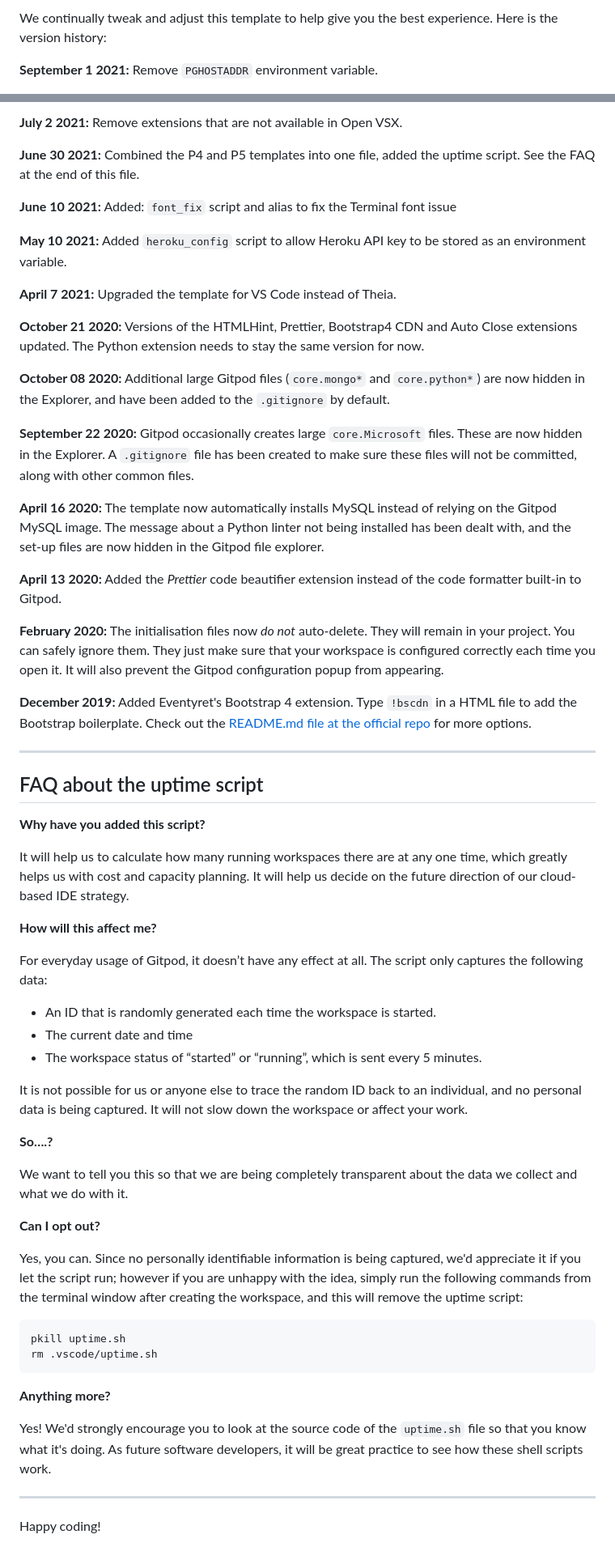
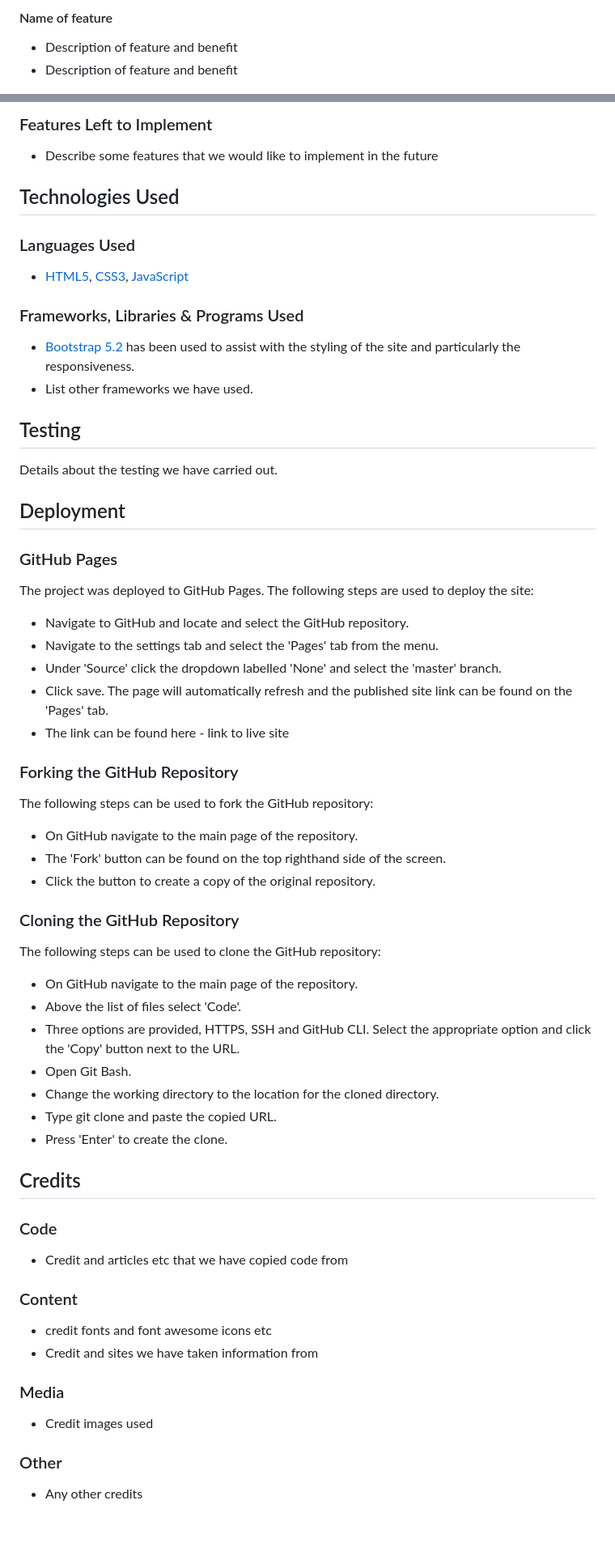
Before and after one commit to CodeConnoisseur74/Running-Up-That-Hill, a Markdown page: README.md, 2 parts joined by grey strips. Shown: that part at 81% size. Rendered like a GitHub page; blank space fills up the shorter version.

````diff
--- a/README.md
+++ b/README.md
@@ -40,5 +62,6 @@ You can now use the `heroku` CLI program - try running `heroku apps` to confirm
 
-We continually tweak and adjust this template to help give you the best experience. Here is the version history:
+#### Name of feature
 
-**September 1 2021:** Remove `PGHOSTADDR` environment variable.
+* Description of feature and benefit
+* Description of feature and benefit
 
@@ -46,63 +69,64 @@ We continually tweak and adjust this template to help give you the best experien
 
-**July 2 2021:** Remove extensions that are not available in Open VSX.
+### Features Left to Implement
 
-**June 30 2021:** Combined the P4 and P5 templates into one file, added the uptime script. See the FAQ at the end of this file.
+* Describe some features that we would like to implement in the future
 
-**June 10 2021:** Added: `font_fix` script and alias to fix the Terminal font issue
+## Technologies Used
 
-**May 10 2021:** Added `heroku_config` script to allow Heroku API key to be stored as an environment variable.
+### Languages Used
+* [HTML5](https://en.wikipedia.org/wiki/HTML5), [CSS3](https://en.wikipedia.org/wiki/CSS), [JavaScript](https://en.wikipedia.org/wiki/JavaScript)
 
-**April 7 2021:** Upgraded the template for VS Code instead of Theia.
+### Frameworks, Libraries & Programs Used
 
-**October 21 2020:** Versions of the HTMLHint, Prettier, Bootstrap4 CDN and Auto Close extensions updated. The Python extension needs to stay the same version for now.
+* [Bootstrap 5.2](https://getbootstrap.com/docs/5.2/getting-started/introduction/) has been used to assist with the styling of the site and particularly the responsiveness.
+* List other frameworks we have used.
 
-**October 08 2020:** Additional large Gitpod files (`core.mongo*` and `core.python*`) are now hidden in the Explorer, and have been added to the `.gitignore` by default.
+## Testing
 
-**September 22 2020:** Gitpod occasionally creates large `core.Microsoft` files. These are now hidden in the Explorer. A `.gitignore` file has been created to make sure these files will not be committed, along with other common files.
+Details about the testing we have carried out.
 
-**April 16 2020:** The template now automatically installs MySQL instead of relying on the Gitpod MySQL image. The message about a Python linter not being installed has been dealt with, and the set-up files are now hidden in the Gitpod file explorer.
+## Deployment
 
-**April 13 2020:** Added the _Prettier_ code beautifier extension instead of the code formatter built-in to Gitpod.
+### GitHub Pages
 
-**February 2020:** The initialisation files now _do not_ auto-delete. They will remain in your project. You can safely ignore them. They just make sure that your workspace is configured correctly each time you open it. It will also prevent the Gitpod configuration popup from appearing.
+The project was deployed to GitHub Pages. The following steps are used to deploy the site:
+* Navigate to GitHub and locate and select the GitHub repository.
+* Navigate to the settings tab and select the 'Pages' tab from the menu.
+* Under 'Source' click the dropdown labelled 'None' and select the 'master' branch.
+* Click save. The page will automatically refresh and the published site link can be found on the 'Pages' tab.
+* The link can be found here - link to live site
 
-**December 2019:** Added Eventyret's Bootstrap 4 extension. Type `!bscdn` in a HTML file to add the Bootstrap boilerplate. Check out the <a href="https://github.com/Eventyret/vscode-bcdn" target="_blank">README.md file at the official repo</a> for more options.
+### Forking the GitHub Repository
 
-------
+The following steps can be used to fork the GitHub repository:
+* On GitHub navigate to the main page of the repository.
+* The 'Fork' button can be found on the top righthand side of the screen.
+* Click the button to create a copy of the original repository.
 
-## FAQ about the uptime script
+### Cloning the GitHub Repository
 
-**Why have you added this script?**
+The following steps can be used to clone the GitHub repository:
+* On GitHub navigate to the main page of the repository.
+* Above the list of files select 'Code'.
+* Three options are provided, HTTPS, SSH and GitHub CLI. Select the appropriate option and click the 'Copy' button next to the URL.
+* Open Git Bash.
+* Change the working directory to the location for the cloned directory.
+* Type git clone and paste the copied URL.
+* Press 'Enter' to create the clone.
 
-It will help us to calculate how many running workspaces there are at any one time, which greatly helps us with cost and capacity planning. It will help us decide on the future direction of our cloud-based IDE strategy.
+## Credits
 
-**How will this affect me?**
+### Code
 
-For everyday usage of Gitpod, it doesn’t have any effect at all. The script only captures the following data:
+* Credit and articles etc that we have copied code from
 
-- An ID that is randomly generated each time the workspace is started.
-- The current date and time
-- The workspace status of “started” or “running”, which is sent every 5 minutes.
+### Content
+* credit fonts and font awesome icons etc
+* Credit and sites we have taken information from
 
-It is not possible for us or anyone else to trace the random ID back to an individual, and no personal data is being captured. It will not slow down the workspace or affect your work.
+### Media
+* Credit images used
 
-**So….?**
+### Other
 
-We want to tell you this so that we are being completely transparent about the data we collect and what we do with it.
-
-**Can I opt out?**
-
-Yes, you can. Since no personally identifiable information is being captured, we'd appreciate it if you let the script run; however if you are unhappy with the idea, simply run the following commands from the terminal window after creating the workspace, and this will remove the uptime script:
-
-```
-pkill uptime.sh
-rm .vscode/uptime.sh
-```
-
-**Anything more?**
-
-Yes! We'd strongly encourage you to look at the source code of the `uptime.sh` file so that you know what it's doing. As future software developers, it will be great practice to see how these shell scripts work.
-
----
-
-Happy coding!
+* Any other credits
````
Also changed, not shown: other parts of README.md (+45 -23 lines), assets/images/kate-fairlight-intro.jpg (added), assets/images/kate-fairlight-intro1.jpg (added), 5 other files.
